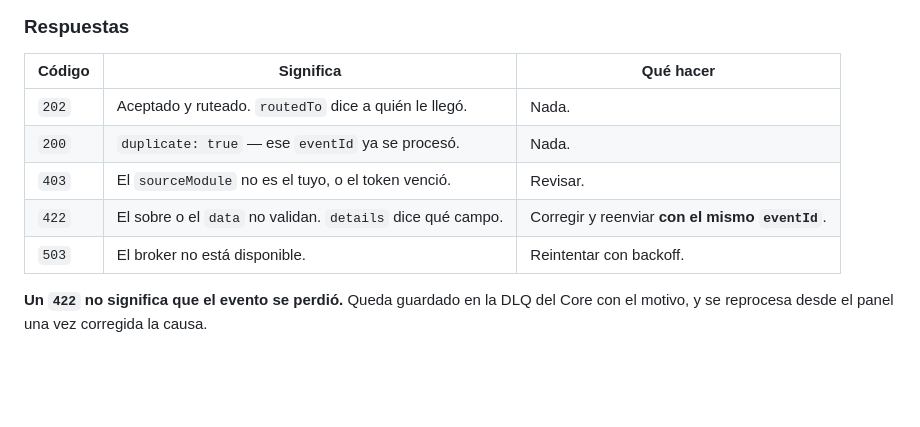
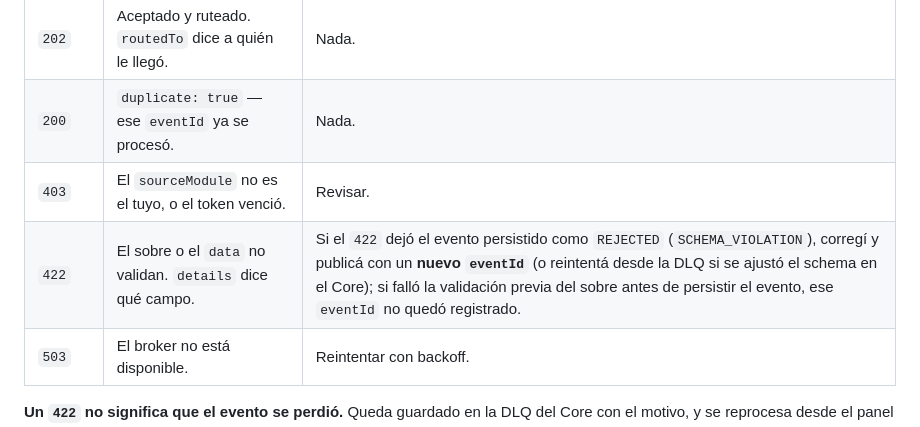
Before and after one commit to fpedaccio/core_desappsii, a Markdown page: docs/eventos.md, the part around the change. GitHub-like rendering; blank space fills up the shorter version.

Commit message:
docs(eventos): precisar uso de nuevo eventId cuando 422 persiste REJECTED

```diff
--- a/docs/eventos.md
+++ b/docs/eventos.md
@@ -181,7 +181,7 @@ Mismo pipeline que AMQP.
 | `202` | Aceptado y ruteado. `routedTo` dice a quién le llegó. | Nada. |
 | `200` | `duplicate: true` — ese `eventId` ya se procesó. | Nada. |
 | `403` | El `sourceModule` no es el tuyo, o el token venció. | Revisar. |
-| `422` | El sobre o el `data` no validan. `details` dice qué campo. | Corregir y reenviar **con el mismo `eventId`**. |
+| `422` | El sobre o el `data` no validan. `details` dice qué campo. | Si el `422` dejó el evento persistido como `REJECTED` (`SCHEMA_VIOLATION`), corregí y publicá con un **nuevo `eventId`** (o reintentá desde la DLQ si se ajustó el schema en el Core); si falló la validación previa del sobre antes de persistir el evento, ese `eventId` no quedó registrado. |
 | `503` | El broker no está disponible. | Reintentar con backoff. |
 
 **Un `422` no significa que el evento se perdió.** Queda guardado en la DLQ del
```
